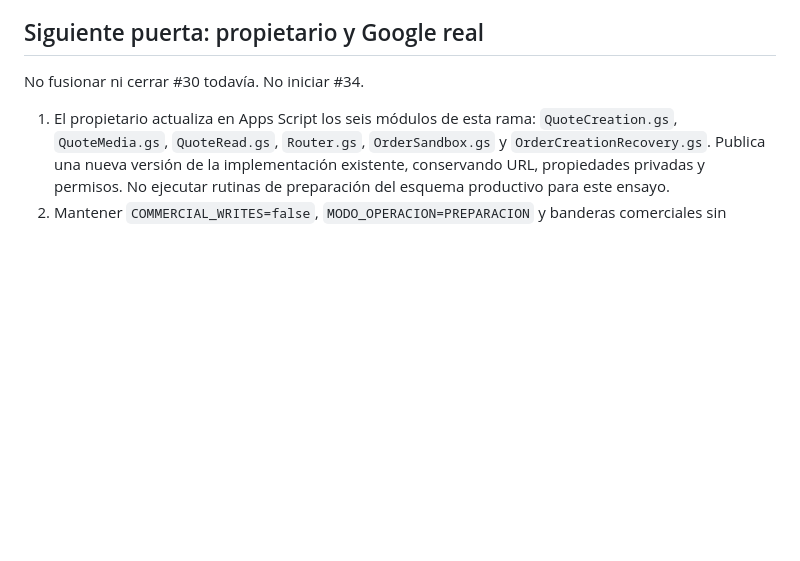
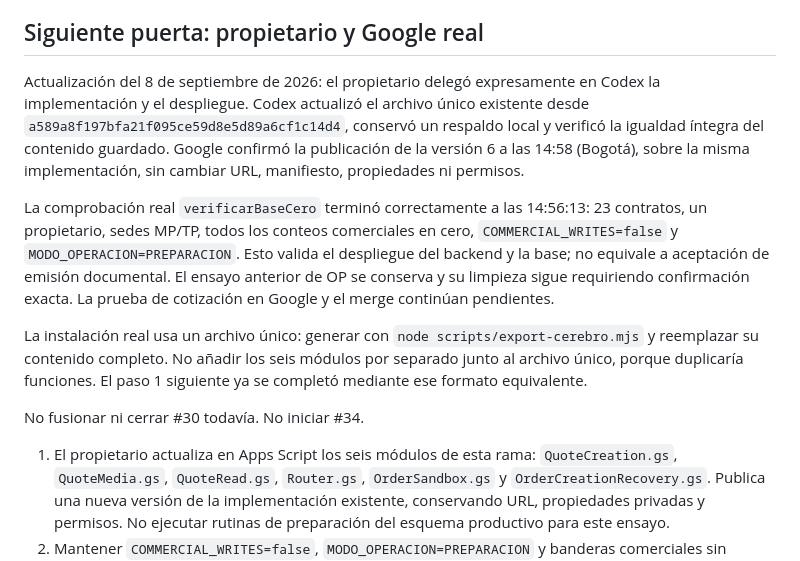
Before and after one commit to alejoherrera05-del/Maderarte-App, a Markdown page: docs/QUOTE_EMISSION_CONTRACT.md, the part around the change. Drawn GitHub-style; blank space fills up the shorter version.

Commit message:
docs: registrar despliegue real de Apps Script y base cero

```diff
--- a/docs/QUOTE_EMISSION_CONTRACT.md
+++ b/docs/QUOTE_EMISSION_CONTRACT.md
@@ -51,6 +51,12 @@ Pruebas automatizadas: `test-quote-save-client.mjs`, `test-quote-progress.mjs`,
 
 ## Siguiente puerta: propietario y Google real
 
+Actualización del 8 de septiembre de 2026: el propietario delegó expresamente en Codex la implementación y el despliegue. Codex actualizó el archivo único existente desde `a589a8f197bfa21f095ce59d8e5d89a6cf1c14d4`, conservó un respaldo local y verificó la igualdad íntegra del contenido guardado. Google confirmó la publicación de la versión 6 a las 14:58 (Bogotá), sobre la misma implementación, sin cambiar URL, manifiesto, propiedades ni permisos.
+
+La comprobación real `verificarBaseCero` terminó correctamente a las 14:56:13: 23 contratos, un propietario, sedes MP/TP, todos los conteos comerciales en cero, `COMMERCIAL_WRITES=false` y `MODO_OPERACION=PREPARACION`. Esto valida el despliegue del backend y la base; no equivale a aceptación de emisión documental. El ensayo anterior de OP se conserva y su limpieza sigue requiriendo confirmación exacta. La prueba de cotización en Google y el merge continúan pendientes.
+
+La instalación real usa un archivo único: generar con `node scripts/export-cerebro.mjs` y reemplazar su contenido completo. No añadir los seis módulos por separado junto al archivo único, porque duplicaría funciones. El paso 1 siguiente ya se completó mediante ese formato equivalente.
+
 No fusionar ni cerrar #30 todavía. No iniciar #34.
 
 1. El propietario actualiza en Apps Script los seis módulos de esta rama: `QuoteCreation.gs`, `QuoteMedia.gs`, `QuoteRead.gs`, `Router.gs`, `OrderSandbox.gs` y `OrderCreationRecovery.gs`. Publica una nueva versión de la implementación existente, conservando URL, propiedades privadas y permisos. No ejecutar rutinas de preparación del esquema productivo para este ensayo.
```
